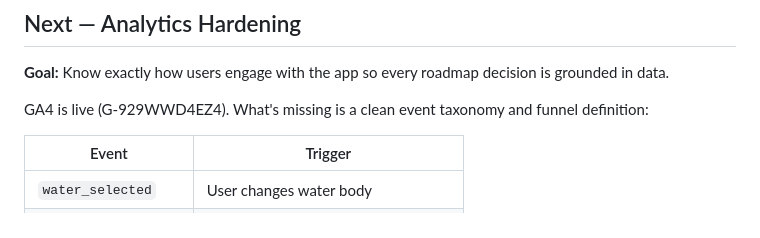
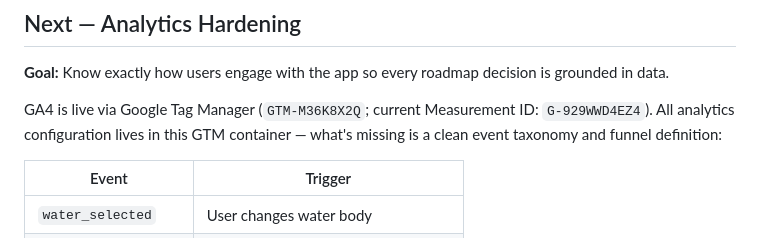
Before and after one commit to sirgaladad/pocket-fishing-guide, a Markdown page: ROADMAP.md, the part around the change. GitHub-like rendering.

Commit message:
Potential fix for pull request finding
Co-authored-by: Copilot Autofix powered by AI <175728472+Copilot@users.noreply.github.com>

```diff
--- a/ROADMAP.md
+++ b/ROADMAP.md
@@ -61,7 +61,7 @@ Success metric: p50 first-interaction time under 3 seconds on a mid-range phone.
 
 **Goal:** Know exactly how users engage with the app so every roadmap decision is grounded in data.
 
-GA4 is live (G-929WWD4EZ4). What's missing is a clean event taxonomy and funnel definition:
+GA4 is live via Google Tag Manager (`GTM-M36K8X2Q`; current Measurement ID: `G-929WWD4EZ4`). All analytics configuration lives in this GTM container — what's missing is a clean event taxonomy and funnel definition:
 
 | Event | Trigger |
 |-------|---------|
```
